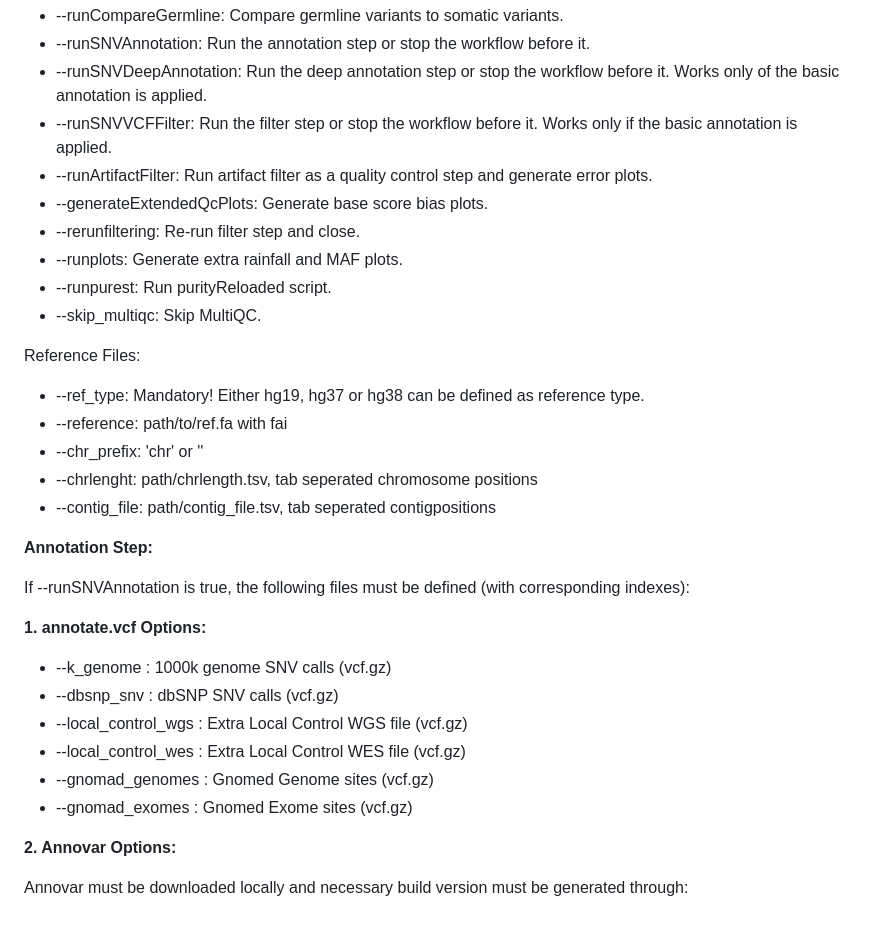
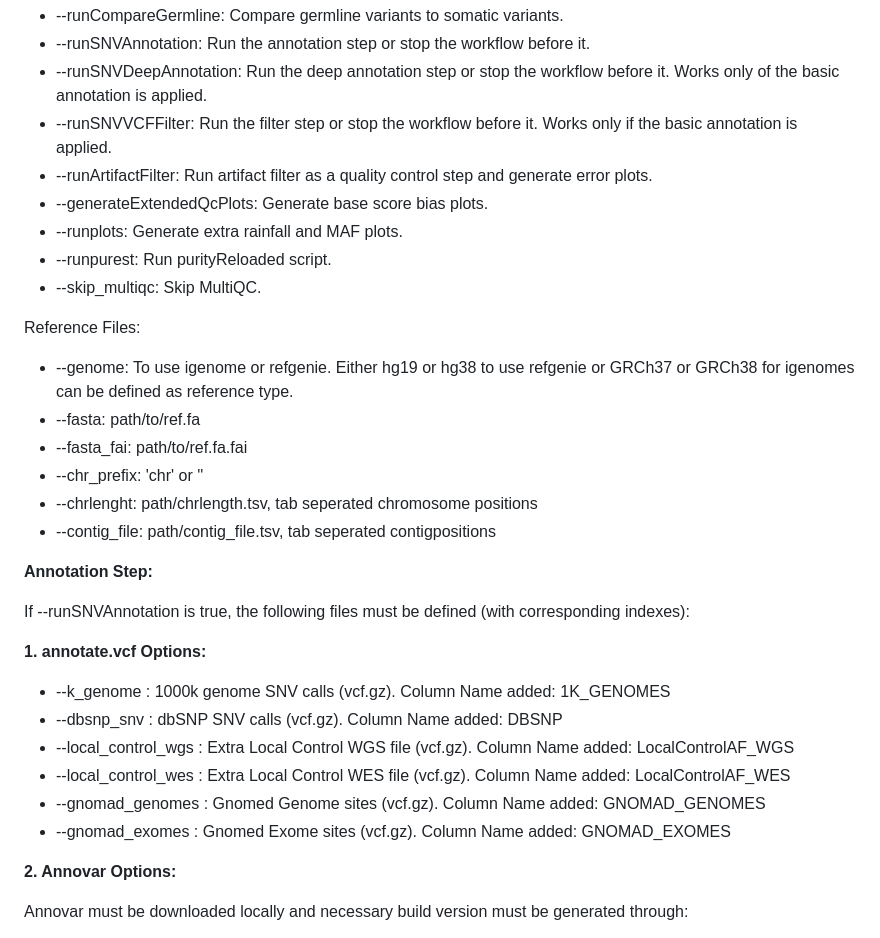
Before and after one commit to ghga-de/nf-snvcalling, a Markdown page: docs/usage.md, the part around one of its changes. GitHub-like rendering.

```diff
--- a/docs/usage.md
+++ b/docs/usage.md
@@ -16,7 +16,6 @@ Main Swiches:
 - --runSNVVCFFilter: Run the filter step or stop the workflow before it. Works only if the basic annotation is applied.
 - --runArtifactFilter: Run artifact filter as a quality control step and generate error plots.
 - --generateExtendedQcPlots: Generate base score bias plots.
-- --rerunfiltering: Re-run filter step and close.
 - --runplots: Generate extra rainfall and MAF plots.
 - --runpurest: Run purityReloaded script.
 - --skip_multiqc: Skip MultiQC.
@@ -24,8 +23,9 @@ Main Swiches:
 
 Reference Files:
 
-- --ref_type: Mandatory! Either hg19, hg37 or hg38 can be defined as reference type.
-- --reference: path/to/ref.fa with fai
+- --genome: To use igenome or refgenie. Either hg19 or hg38 to use refgenie or GRCh37 or GRCh38 for igenomes can be defined as reference type.
+- --fasta: path/to/ref.fa
+- --fasta_fai: path/to/ref.fa.fai
 - --chr_prefix: 'chr' or ''
 - --chrlenght: path/chrlength.tsv, tab seperated chromosome positions
 - --contig_file: path/contig_file.tsv, tab seperated contigpositions
@@ -36,12 +36,12 @@ If --runSNVAnnotation is true, the following files must be defined (with corresp
 
 **1. annotate.vcf Options:**
 
-- --k_genome           : 1000k genome SNV calls (vcf.gz)
-- --dbsnp_snv          : dbSNP SNV calls (vcf.gz)
-- --local_control_wgs  : Extra Local Control WGS file (vcf.gz)
-- --local_control_wes  : Extra Local Control WES file (vcf.gz)
-- --gnomad_genomes     : Gnomed Genome sites (vcf.gz)
-- --gnomad_exomes      : Gnomed Exome sites (vcf.gz)
+- --k_genome           : 1000k genome SNV calls (vcf.gz). Column Name added: 1K_GENOMES
+- --dbsnp_snv          : dbSNP SNV calls (vcf.gz). Column Name added: DBSNP
+- --local_control_wgs  : Extra Local Control WGS file (vcf.gz). Column Name added: LocalControlAF_WGS
+- --local_control_wes  : Extra Local Control WES file (vcf.gz). Column Name added: LocalControlAF_WES
+- --gnomad_genomes     : Gnomed Genome sites (vcf.gz). Column Name added: GNOMAD_GENOMES
+- --gnomad_exomes      : Gnomed Exome sites (vcf.gz). Column Name added: GNOMAD_EXOMES
 
 **2. Annovar Options:**
 
```
Also changed, not shown: other parts of docs/usage.md (+20 -25 lines).
